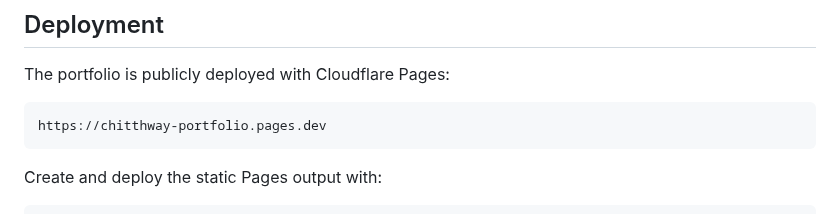
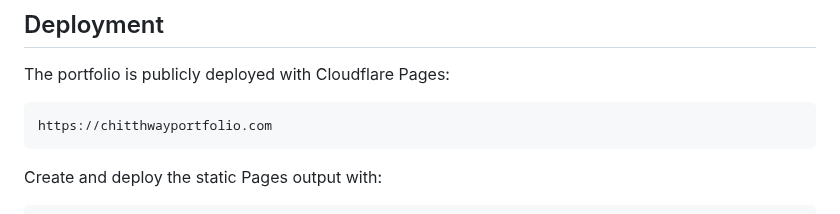
Before and after one commit to Chit-Thway/portfolio-web, a Markdown page: README.md, the part around the change. Rendered like a GitHub page.

````diff
--- a/README.md
+++ b/README.md
@@ -171,7 +171,7 @@ Every homepage project links to its own case-study route. Portfolio V2 includes
 The portfolio is publicly deployed with Cloudflare Pages:
 
 ```text
-https://chitthway-portfolio.pages.dev
+https://chitthwayportfolio.com
 ```
 
 Create and deploy the static Pages output with:
````
Also changed, not shown: public/favicon.png (added), 7 other files.
